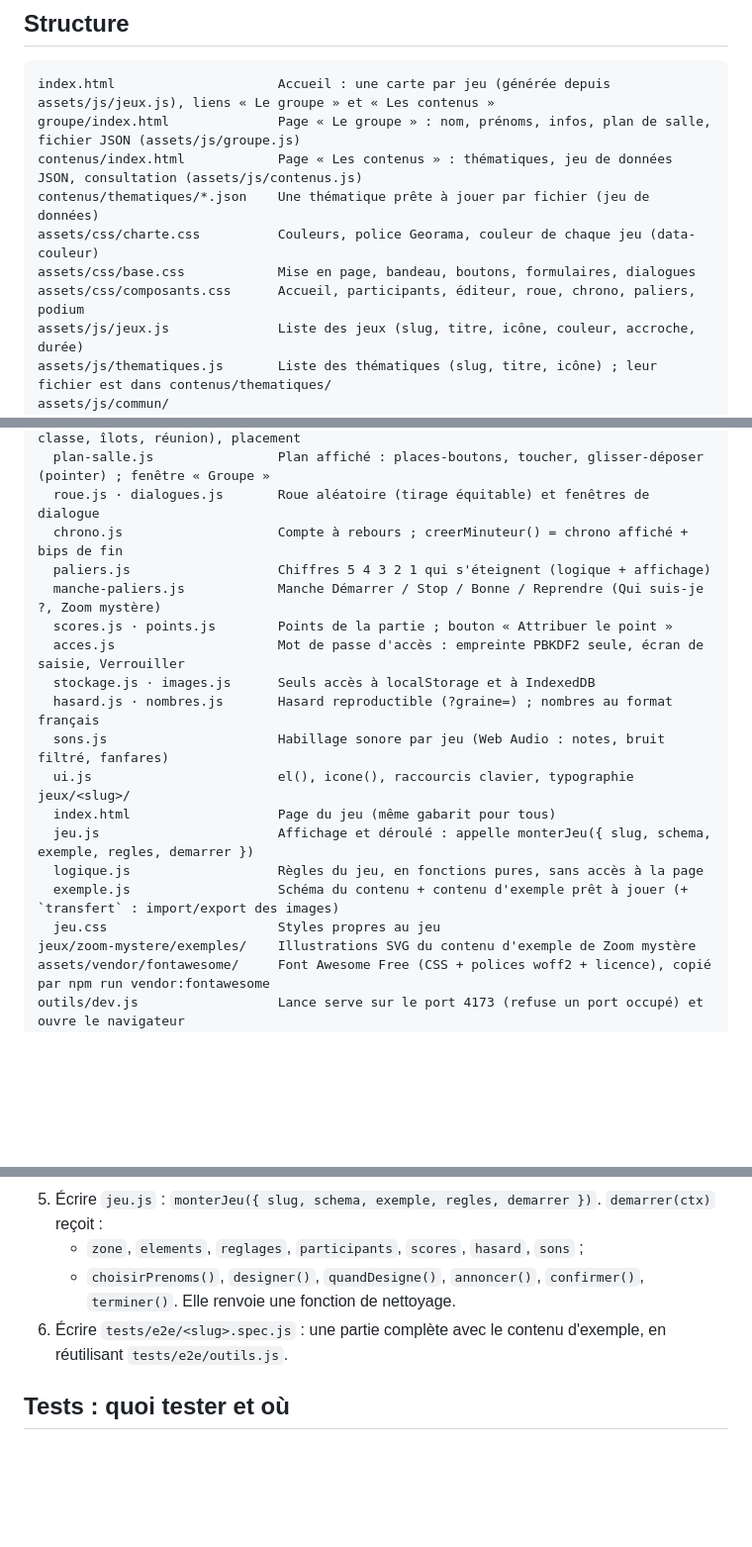
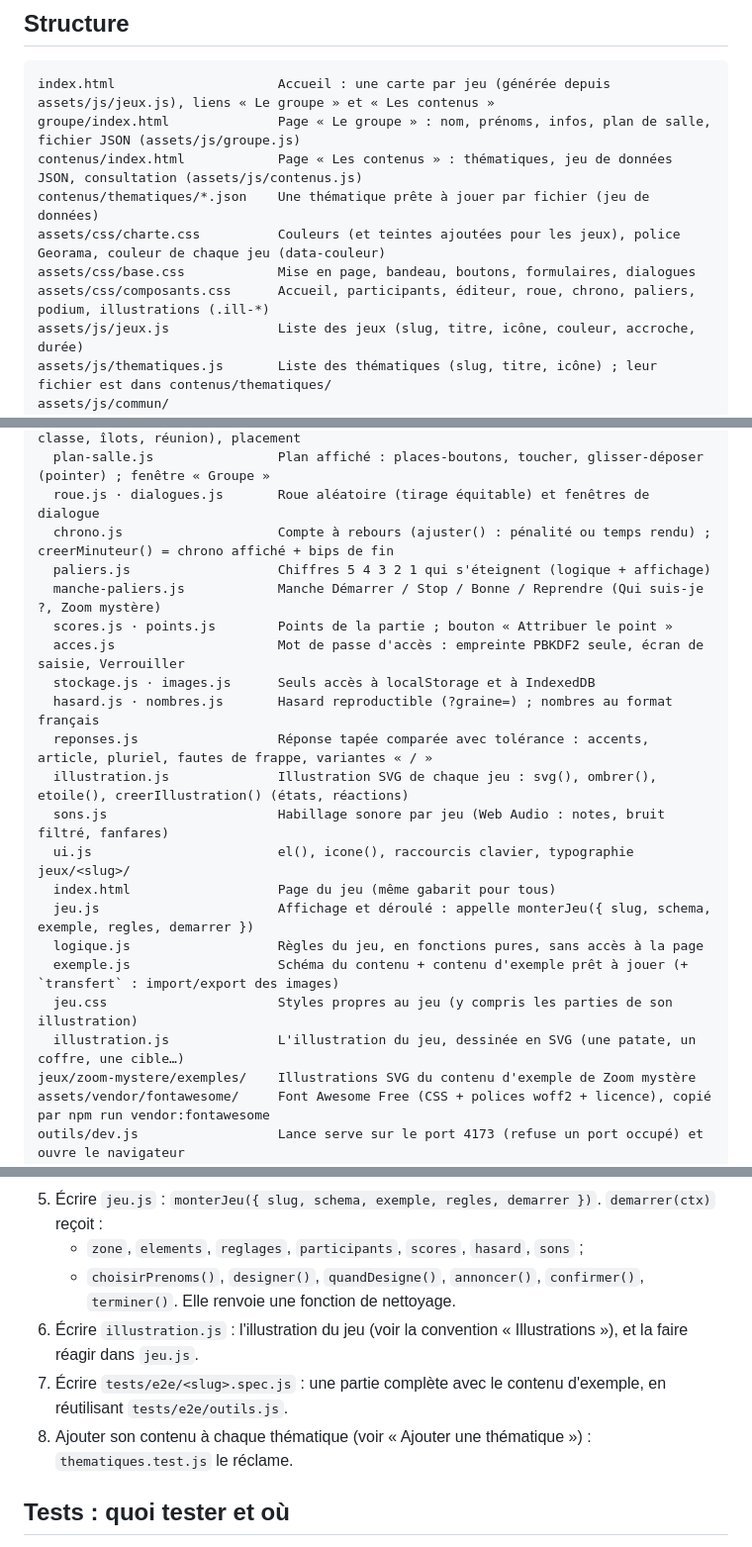
Before and after one commit to gharel/jeu-formation, a Markdown page: AGENTS.md, 3 parts joined by grey strips. Shown at 99% size. Drawn GitHub-style; blank space fills up the shorter version.

```diff
--- a/AGENTS.md
+++ b/AGENTS.md
@@ -42,9 +42,9 @@ index.html                     Accueil : une carte par jeu (générée depuis as
 groupe/index.html              Page « Le groupe » : nom, prénoms, infos, plan de salle, fichier JSON (assets/js/groupe.js)
 contenus/index.html            Page « Les contenus » : thématiques, jeu de données JSON, consultation (assets/js/contenus.js)
 contenus/thematiques/*.json    Une thématique prête à jouer par fichier (jeu de données)
-assets/css/charte.css          Couleurs, police Georama, couleur de chaque jeu (data-couleur)
+assets/css/charte.css          Couleurs (et teintes ajoutées pour les jeux), police Georama, couleur de chaque jeu (data-couleur)
 assets/css/base.css            Mise en page, bandeau, boutons, formulaires, dialogues
-assets/css/composants.css      Accueil, participants, éditeur, roue, chrono, paliers, podium
+assets/css/composants.css      Accueil, participants, éditeur, roue, chrono, paliers, podium, illustrations (.ill-*)
 assets/js/jeux.js              Liste des jeux (slug, titre, icône, couleur, accroche, durée)
 assets/js/thematiques.js       Liste des thématiques (slug, titre, icône) ; leur fichier est dans contenus/thematiques/
 assets/js/commun/
@@ -61,13 +61,15 @@ assets/js/commun/
   salle.js                     Plan de salle, fonctions pures : dispositions (U, classe, îlots, réunion), placement
   plan-salle.js                Plan affiché : places-boutons, toucher, glisser-déposer (pointer) ; fenêtre « Groupe »
   roue.js · dialogues.js       Roue aléatoire (tirage équitable) et fenêtres de dialogue
-  chrono.js                    Compte à rebours ; creerMinuteur() = chrono affiché + bips de fin
+  chrono.js                    Compte à rebours (ajuster() : pénalité ou temps rendu) ; creerMinuteur() = chrono affiché + bips de fin
   paliers.js                   Chiffres 5 4 3 2 1 qui s'éteignent (logique + affichage)
   manche-paliers.js            Manche Démarrer / Stop / Bonne / Reprendre (Qui suis-je ?, Zoom mystère)
   scores.js · points.js        Points de la partie ; bouton « Attribuer le point »
   acces.js                     Mot de passe d'accès : empreinte PBKDF2 seule, écran de saisie, Verrouiller
   stockage.js · images.js      Seuls accès à localStorage et à IndexedDB
   hasard.js · nombres.js       Hasard reproductible (?graine=) ; nombres au format français
+  reponses.js                  Réponse tapée comparée avec tolérance : accents, article, pluriel, fautes de frappe, variantes « / »
+  illustration.js              Illustration SVG de chaque jeu : svg(), ombrer(), etoile(), creerIllustration() (états, réactions)
   sons.js                      Habillage sonore par jeu (Web Audio : notes, bruit filtré, fanfares)
   ui.js                        el(), icone(), raccourcis clavier, typographie
 jeux/<slug>/
@@ -75,7 +77,8 @@ jeux/<slug>/
   jeu.js                       Affichage et déroulé : appelle monterJeu({ slug, schema, exemple, regles, demarrer })
   logique.js                   Règles du jeu, en fonctions pures, sans accès à la page
   exemple.js                   Schéma du contenu + contenu d'exemple prêt à jouer (+ `transfert` : import/export des images)
-  jeu.css                      Styles propres au jeu
+  jeu.css                      Styles propres au jeu (y compris les parties de son illustration)
+  illustration.js              L'illustration du jeu, dessinée en SVG (une patate, un coffre, une cible…)
 jeux/zoom-mystere/exemples/    Illustrations SVG du contenu d'exemple de Zoom mystère
 assets/vendor/fontawesome/     Font Awesome Free (CSS + polices woff2 + licence), copié par npm run vendor:fontawesome
 outils/dev.js                  Lance serve sur le port 4173 (refuse un port occupé) et ouvre le navigateur
@@ -138,7 +143,9 @@ Un nouveau mini-jeu sans image doit être ajouté à chaque thématique : le tes
    - `zone`, `elements`, `reglages`, `participants`, `scores`, `hasard`, `sons` ;
    - `choisirPrenoms()`, `designer()`, `quandDesigne()`, `annoncer()`, `confirmer()`, `terminer()`.
      Elle renvoie une fonction de nettoyage.
-6. Écrire `tests/e2e/<slug>.spec.js` : une partie complète avec le contenu d'exemple, en réutilisant `tests/e2e/outils.js`.
+6. Écrire `illustration.js` : l'illustration du jeu (voir la convention « Illustrations »), et la faire réagir dans `jeu.js`.
+7. Écrire `tests/e2e/<slug>.spec.js` : une partie complète avec le contenu d'exemple, en réutilisant `tests/e2e/outils.js`.
+8. Ajouter son contenu à chaque thématique (voir « Ajouter une thématique ») : `thematiques.test.js` le réclame.
 
 ## Tests : quoi tester et où
 
```
Also changed, not shown: other parts of AGENTS.md (+6 -2 lines), README.md (+20 -15 lines).
